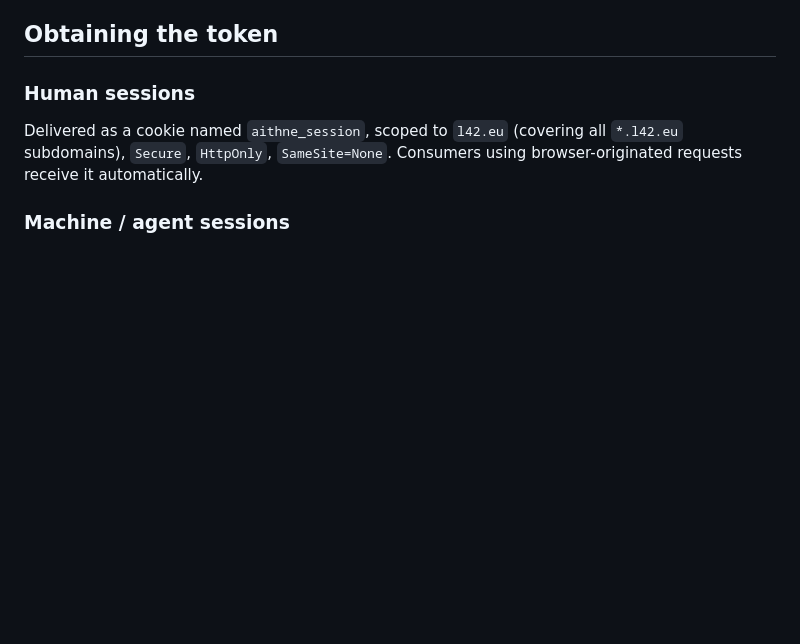
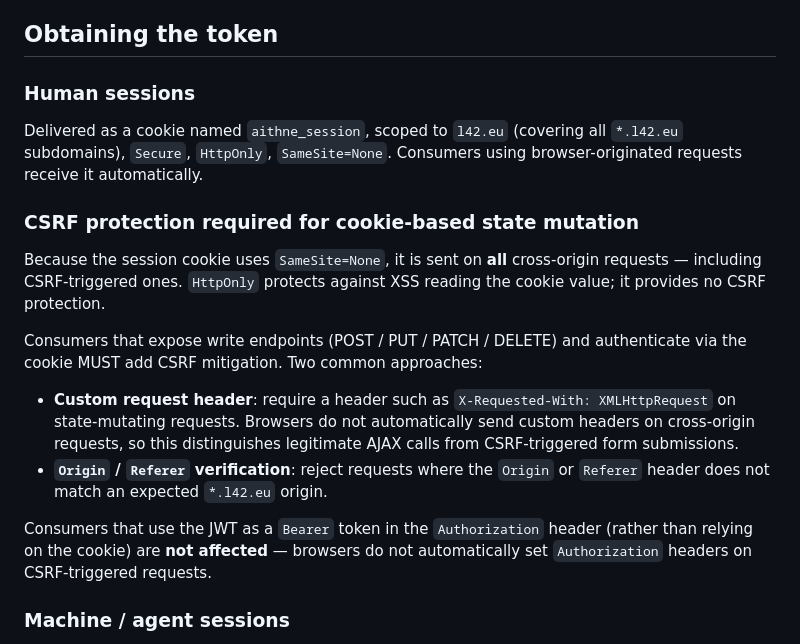
Before and after one commit to lucas42/lucos_aithne, a Markdown page: docs/local-verification-contract.md, the part around the change. Drawn GitHub-style; blank space fills up the shorter version.

Commit message:
docs: add CSRF warning to local-verification contract
SameSite=None is correct for cross-subdomain SSO but means the cookie is
sent on all cross-origin requests, including CSRF-triggered ones. HttpOnly
provides no CSRF protection. Consumers exposing write endpoints behind
cookie auth must add CSRF mitigation (custom header or Origin/Referer check).
Bearer-token consumers are unaffected.

Added per lucos-security/code-reviewer review of PR #29.

Refs #5

```diff
--- a/docs/local-verification-contract.md
+++ b/docs/local-verification-contract.md
@@ -100,6 +100,26 @@ Delivered as a cookie named `aithne_session`, scoped to `l42.eu` (covering all
 `*.l42.eu` subdomains), `Secure`, `HttpOnly`, `SameSite=None`. Consumers using
 browser-originated requests receive it automatically.
 
+### CSRF protection required for cookie-based state mutation
+
+Because the session cookie uses `SameSite=None`, it is sent on **all** cross-origin
+requests — including CSRF-triggered ones. `HttpOnly` protects against XSS reading the
+cookie value; it provides no CSRF protection.
+
+Consumers that expose write endpoints (POST / PUT / PATCH / DELETE) and authenticate
+via the cookie MUST add CSRF mitigation. Two common approaches:
+
+- **Custom request header**: require a header such as `X-Requested-With: XMLHttpRequest`
+  on state-mutating requests. Browsers do not automatically send custom headers on
+  cross-origin requests, so this distinguishes legitimate AJAX calls from CSRF-triggered
+  form submissions.
+- **`Origin` / `Referer` verification**: reject requests where the `Origin` or `Referer`
+  header does not match an expected `*.l42.eu` origin.
+
+Consumers that use the JWT as a `Bearer` token in the `Authorization` header (rather
+than relying on the cookie) are **not affected** — browsers do not automatically set
+`Authorization` headers on CSRF-triggered requests.
+
 ### Machine / agent sessions
 
 Obtained programmatically via the OAuth2 client-credentials endpoint (see the
```
